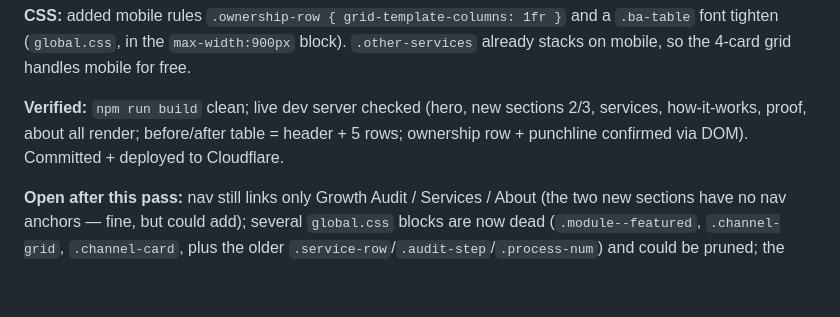
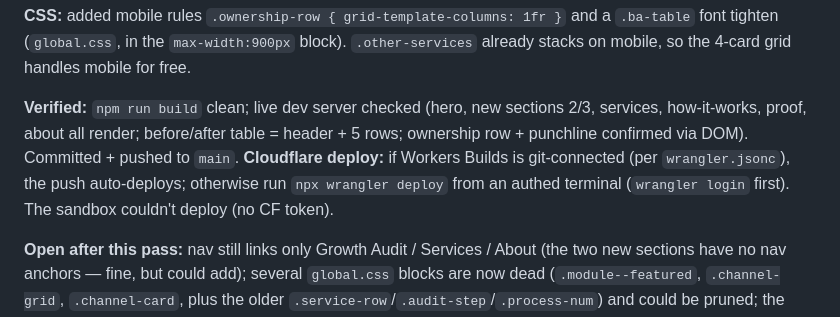
Before and after one commit to divyasadanandan09/thegrowthpmm, a Markdown page: HANDOFF.md, the part around the change. Drawn GitHub-style; blank space fills up the shorter version.

Commit message:
Correct HANDOFF deploy note (sandbox has no CF auth)
Co-Authored-By: Claude Opus 4.8 <noreply@anthropic.com>

```diff
--- a/HANDOFF.md
+++ b/HANDOFF.md
@@ -210,7 +210,7 @@ Divya supplied a complete new copy deck. **The homepage repositioned from "I fix
 
 **CSS:** added mobile rules `.ownership-row { grid-template-columns: 1fr }` and a `.ba-table` font tighten (`global.css`, in the `max-width:900px` block). `.other-services` already stacks on mobile, so the 4-card grid handles mobile for free.
 
-**Verified:** `npm run build` clean; live dev server checked (hero, new sections 2/3, services, how-it-works, proof, about all render; before/after table = header + 5 rows; ownership row + punchline confirmed via DOM). Committed + deployed to Cloudflare.
+**Verified:** `npm run build` clean; live dev server checked (hero, new sections 2/3, services, how-it-works, proof, about all render; before/after table = header + 5 rows; ownership row + punchline confirmed via DOM). Committed + pushed to `main`. **Cloudflare deploy:** if Workers Builds is git-connected (per `wrangler.jsonc`), the push auto-deploys; otherwise run `npx wrangler deploy` from an authed terminal (`wrangler login` first). The sandbox couldn't deploy (no CF token).
 
 **Open after this pass:** nav still links only Growth Audit / Services / About (the two new sections have no nav anchors — fine, but could add); several `global.css` blocks are now dead (`.module--featured`, `.channel-grid`, `.channel-card`, plus the older `.service-row`/`.audit-step`/`.process-num`) and could be pruned; the About "three clients a month" marker line is gone (decide if it should return); `Layout.astro` title/meta/schema still say "Fractional Head of Product Marketing | The Growth PMM" and describe the old framing — **worth realigning to the new "first PMM leader" positioning** in a follow-up.
 
```
